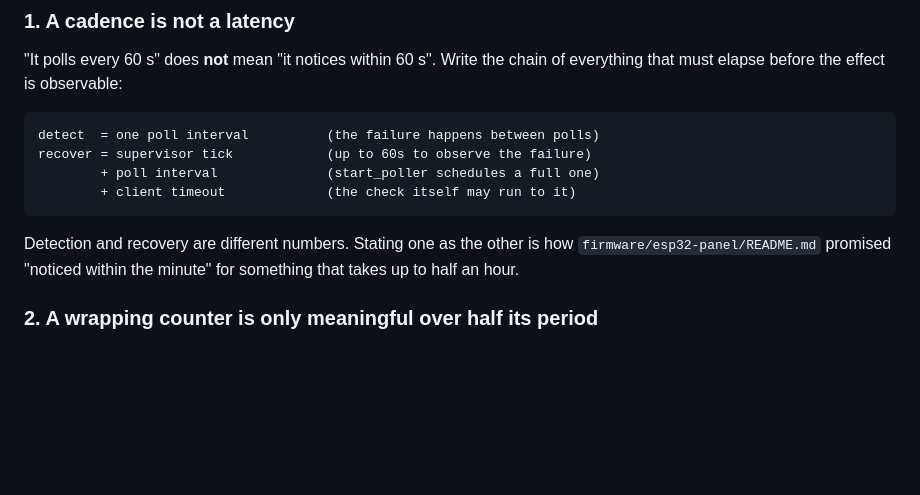
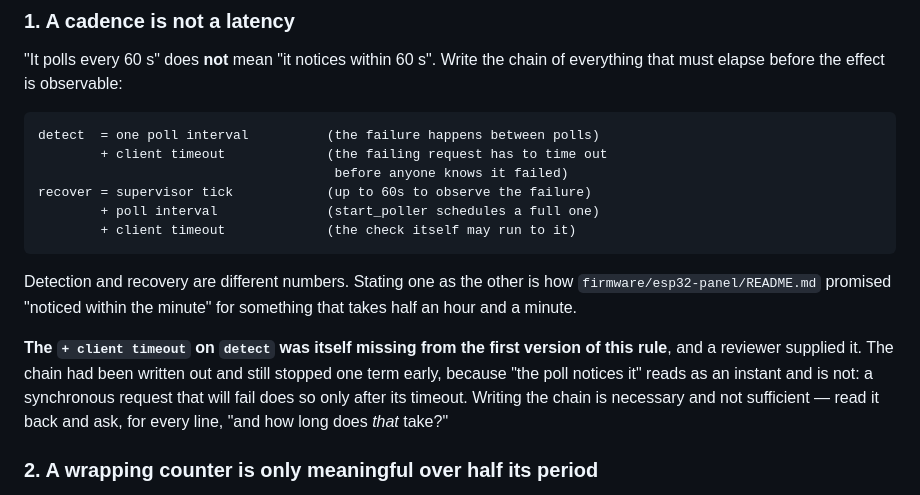
Before and after one commit to strausmann/paperless-scan-bridge, a Markdown page: .claude/rules/time-and-order.md, the part around the change. GitHub-like rendering; blank space fills up the shorter version.

```diff
--- a/.claude/rules/time-and-order.md
+++ b/.claude/rules/time-and-order.md
@@ -24,13 +24,22 @@ author. The only thing that catches it is doing the sum.
 of everything that must elapse before the effect is observable:
 
     detect  = one poll interval          (the failure happens between polls)
+            + client timeout             (the failing request has to time out
+                                          before anyone knows it failed)
     recover = supervisor tick            (up to 60s to observe the failure)
             + poll interval              (start_poller schedules a full one)
             + client timeout             (the check itself may run to it)
 
 Detection and recovery are different numbers. Stating one as the other is how
 `firmware/esp32-panel/README.md` promised "noticed within the minute" for
-something that takes up to half an hour.
+something that takes half an hour and a minute.
+
+**The `+ client timeout` on `detect` was itself missing from the first version
+of this rule**, and a reviewer supplied it. The chain had been written out and
+still stopped one term early, because "the poll notices it" reads as an instant
+and is not: a synchronous request that will fail does so only after its timeout.
+Writing the chain is necessary and not sufficient — read it back and ask, for
+every line, "and how long does *that* take?"
 
 ### 2. A wrapping counter is only meaningful over half its period
 
```
Also changed, not shown: docs/learnings/lessons-learned.md (+12 -3 lines).
